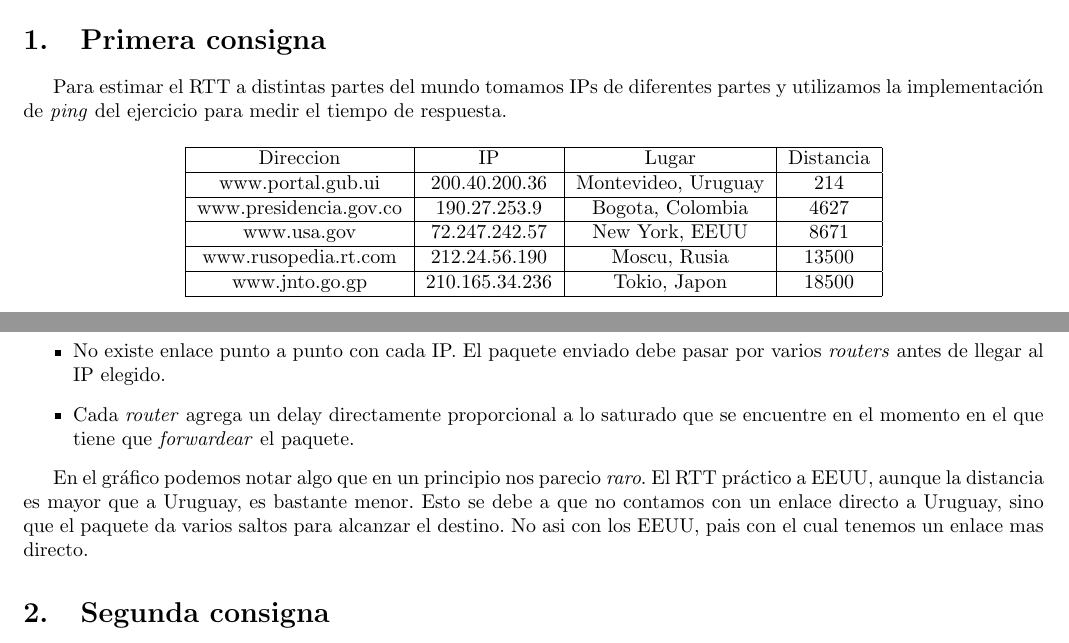
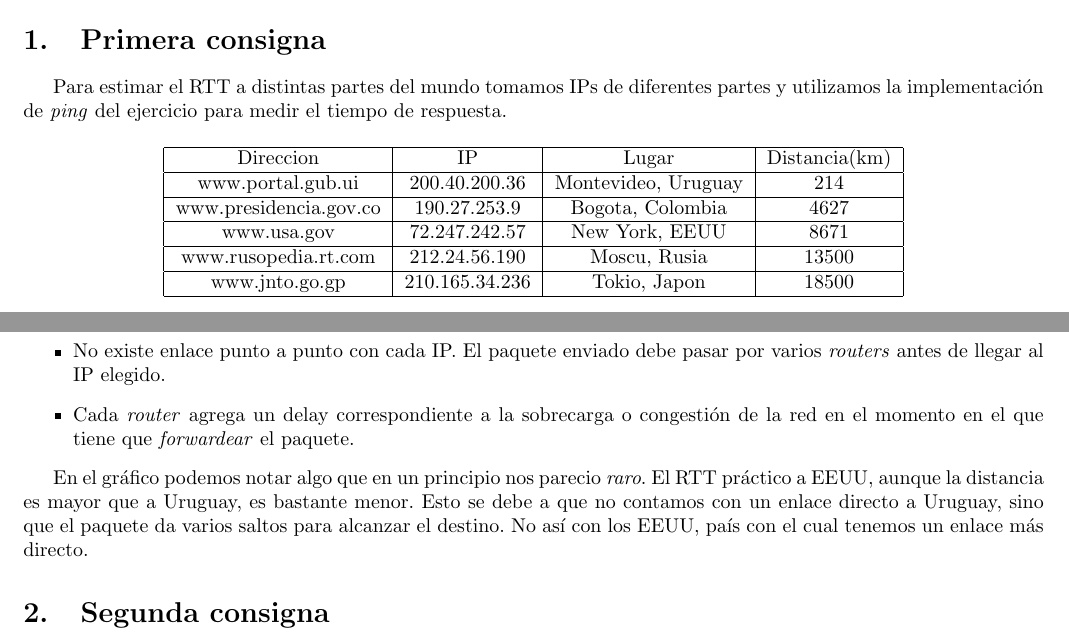
Before and after one commit to alemata/redes, a LaTeX document (t2/informe/tp2.tex): two parts of page 3 of 3 before the commit and two parts of page 2 of 2 after it, joined at a grey line, cut so that both start at the same text. Compiled offline with pdfLaTeX.

Commit message:
Remove table of contents and change some sentences

```diff
--- a/t2/informe/tp2.tex
+++ b/t2/informe/tp2.tex
@@ -61,7 +60,7 @@ Para estimar el RTT a distintas partes del mundo tomamos IPs de diferentes parte
 \begin{center}
 \begin{tabular}{|c|c|c|c|}
 \hline
-Direccion & IP & Lugar & Distancia \\
+Direccion & IP & Lugar & Distancia(km) \\
 \hline
 www.portal.gub.ui & 200.40.200.36 & Montevideo, Uruguay & 214 \\
 \hline
@@ -90,10 +89,10 @@ Para minimizar los posibles errores realizamos varias veces el experimento y en
 Lo que podemos observar en el gráfico es la gran diferencia entre el RTT teórico (calculado suponiendo un enlace punto a punto directo con el IP) y el práctico. Con estos podemos corroborar la existencia de un \textit{delay de red} muy elevado. Esto sucede por varias razones:
 \begin{itemize}
 	\item No existe enlace punto a punto con cada IP. El paquete enviado debe pasar por varios \textit{routers} antes de llegar al IP elegido.
-	\item Cada \textit{router} agrega un delay directamente proporcional a lo saturado que se encuentre en el momento en el que tiene que \textit{forwardear} el paquete.
+	\item Cada \textit{router} agrega un delay correspondiente a la sobrecarga o congestión de la red en el momento en el que tiene que \textit{forwardear} el paquete.
 \end{itemize}
 
-En el gráfico podemos notar algo que en un principio nos parecio \textit{raro}. El RTT práctico a EEUU, aunque la distancia es mayor que a Uruguay, es bastante menor. Esto se debe a que no contamos con un enlace directo a Uruguay, sino que el paquete da varios saltos para alcanzar el destino. No asi con los EEUU, pais con el cual tenemos un enlace mas directo.
+En el gráfico podemos notar algo que en un principio nos parecio \textit{raro}. El RTT práctico a EEUU, aunque la distancia es mayor que a Uruguay, es bastante menor. Esto se debe a que no contamos con un enlace directo a Uruguay, sino que el paquete da varios saltos para alcanzar el destino. No así con los EEUU, país con el cual tenemos un enlace más directo.
 
 
 
```
Also changed, not shown: t2/informe/tp2.pdf, t2/informe/tp2.tex (1 more changed lines).
